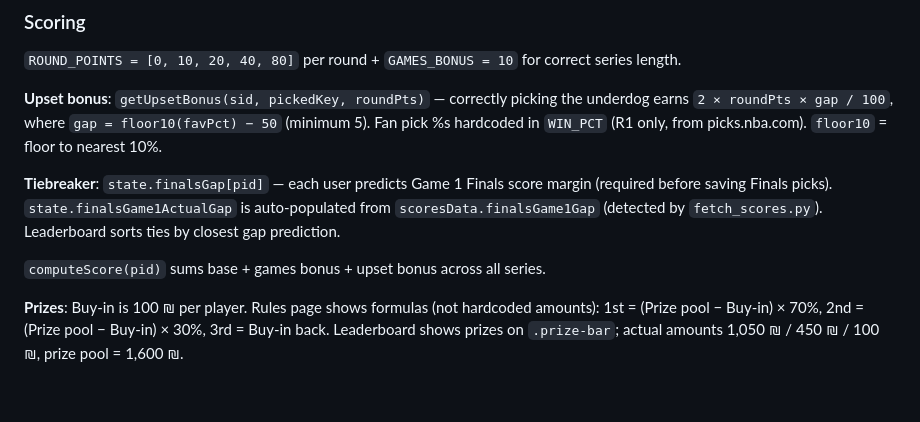
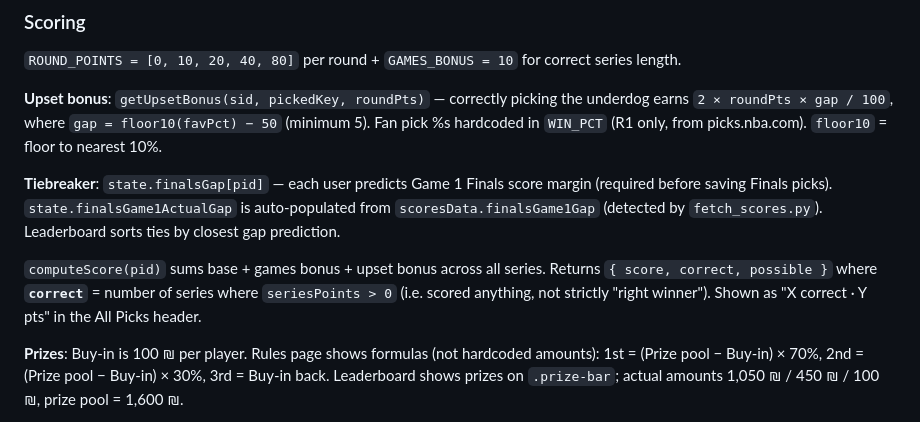
Before and after one commit to galfogel/NBA-Bracket, a Markdown page: CLAUDE.md, the part around the change. Drawn GitHub-style; blank space fills up the shorter version.

Commit message:
docs: document computeScore correct counter logic
Co-Authored-By: Claude Sonnet 4.6 <noreply@anthropic.com>

```diff
--- a/CLAUDE.md
+++ b/CLAUDE.md
@@ -57,7 +57,7 @@ On page load: `fetchPicks()` reads Firestore → `mergeRemoteState()` folds remo
 
 **Tiebreaker**: `state.finalsGap[pid]` — each user predicts Game 1 Finals score margin (required before saving Finals picks). `state.finalsGame1ActualGap` is auto-populated from `scoresData.finalsGame1Gap` (detected by `fetch_scores.py`). Leaderboard sorts ties by closest gap prediction.
 
-`computeScore(pid)` sums base + games bonus + upset bonus across all series.
+`computeScore(pid)` sums base + games bonus + upset bonus across all series. Returns `{ score, correct, possible }` where **`correct`** = number of series where `seriesPoints > 0` (i.e. scored anything, not strictly "right winner"). Shown as "X correct · Y pts" in the All Picks header.
 
 **Prizes**: Buy-in is 100 ₪ per player. Rules page shows formulas (not hardcoded amounts): 1st = (Prize pool − Buy-in) × 70%, 2nd = (Prize pool − Buy-in) × 30%, 3rd = Buy-in back. Leaderboard shows prizes on `.prize-bar`; actual amounts 1,050 ₪ / 450 ₪ / 100 ₪, prize pool = 1,600 ₪.
 
```
